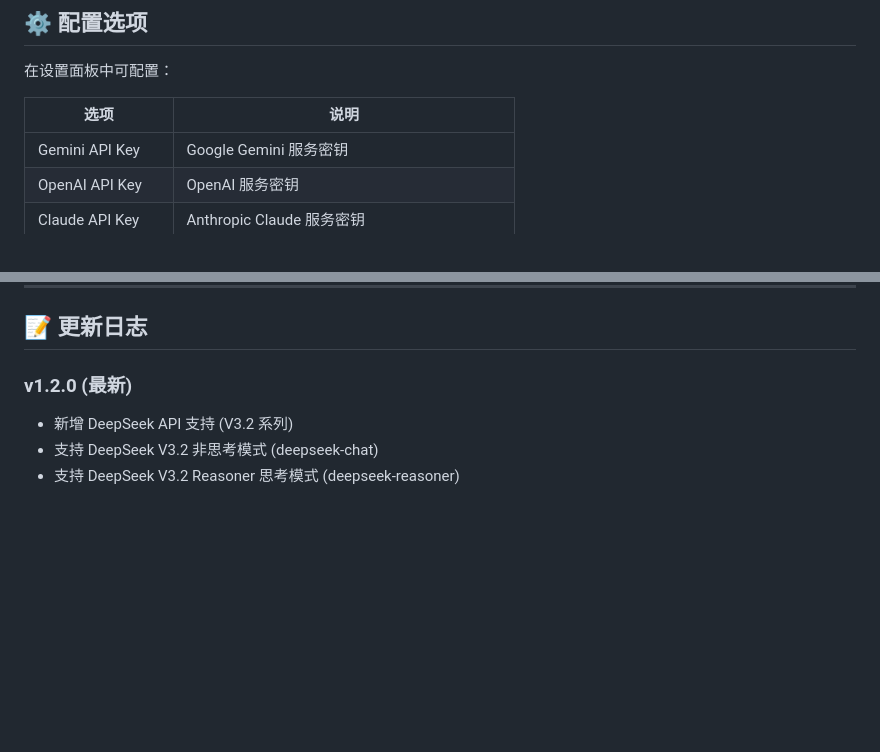
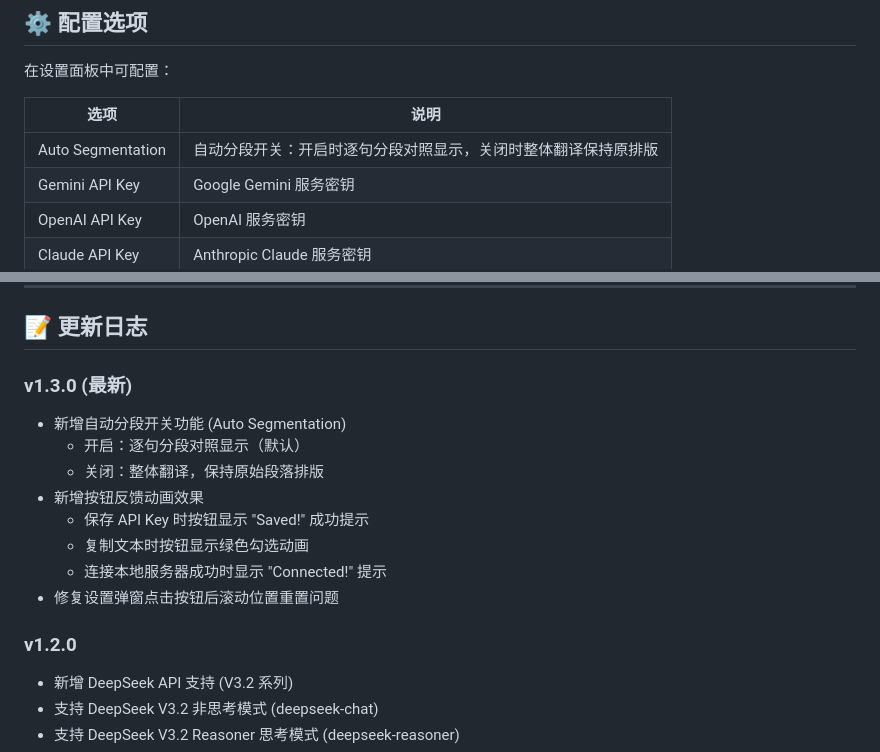
Before and after one commit to Umass308XiaofanLiu/EN-CN_Latex_Latex_Translator, a Markdown page: README.md, 2 parts joined by grey strips. Drawn GitHub-style; blank space fills up the shorter version.

Commit message:
Update README with v1.3.0 changelog
- Document new Auto Segmentation toggle feature
- Document button feedback animations for save/copy/connect actions
- Document settings scroll position fix
- Add Auto Segmentation to configuration options table

```diff
--- a/README.md
+++ b/README.md
@@ -95,6 +95,7 @@ python build.py
 
 | 选项 | 说明 |
 |------|------|
+| Auto Segmentation | 自动分段开关：开启时逐句分段对照显示，关闭时整体翻译保持原排版 |
 | Gemini API Key | Google Gemini 服务密钥 |
 | OpenAI API Key | OpenAI 服务密钥 |
 | Claude API Key | Anthropic Claude 服务密钥 |
@@ -156,7 +157,17 @@ python build.py
 
 ## 📝 更新日志
 
-### v1.2.0 (最新)
+### v1.3.0 (最新)
+- 新增自动分段开关功能 (Auto Segmentation)
+  - 开启：逐句分段对照显示（默认）
+  - 关闭：整体翻译，保持原始段落排版
+- 新增按钮反馈动画效果
+  - 保存 API Key 时按钮显示 "Saved!" 成功提示
+  - 复制文本时按钮显示绿色勾选动画
+  - 连接本地服务器成功时显示 "Connected!" 提示
+- 修复设置弹窗点击按钮后滚动位置重置问题
+
+### v1.2.0
 - 新增 DeepSeek API 支持 (V3.2 系列)
 - 支持 DeepSeek V3.2 非思考模式 (deepseek-chat)
 - 支持 DeepSeek V3.2 Reasoner 思考模式 (deepseek-reasoner)
```
